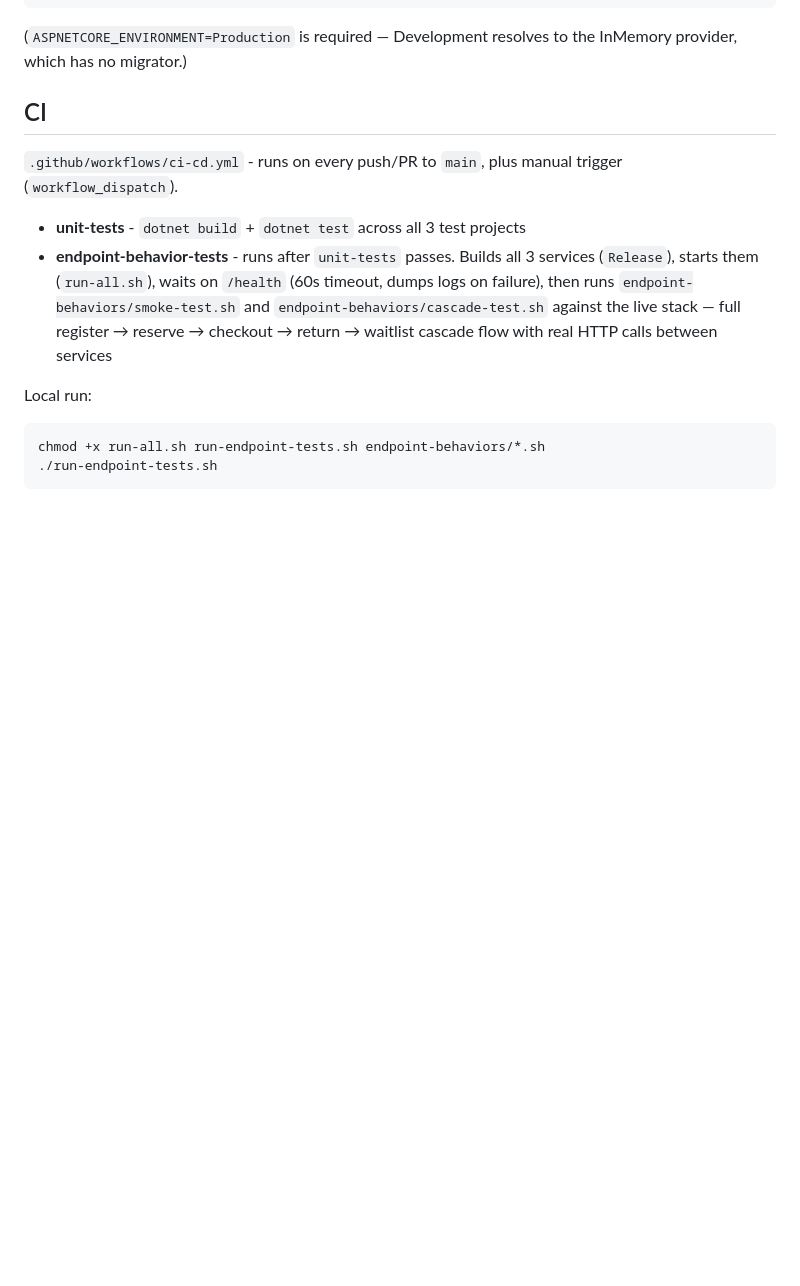
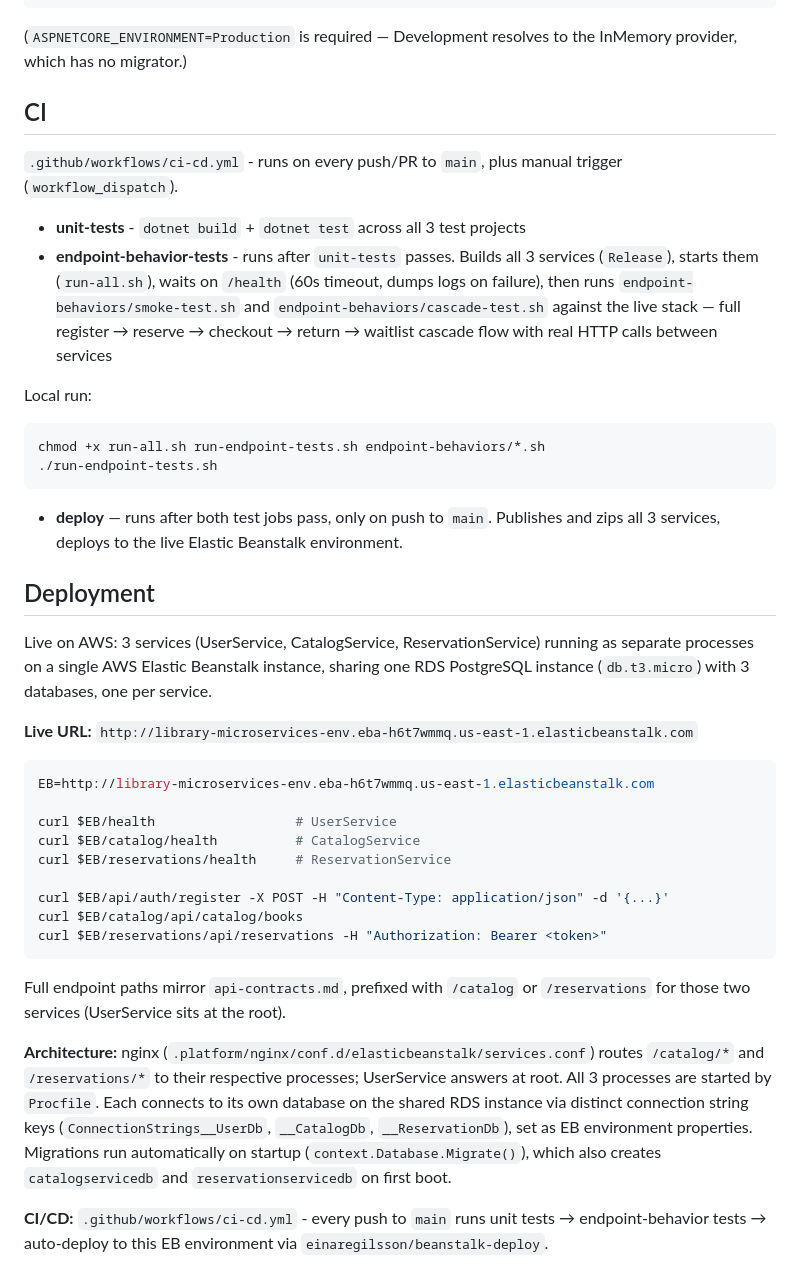
Before and after one commit to adishah-12/week-3-capstone, a Markdown page: README.md, the part around the change. Drawn GitHub-style; blank space fills up the shorter version.

````diff
--- a/README.md
+++ b/README.md
@@ -99,3 +99,29 @@ Local run:
 chmod +x run-all.sh run-endpoint-tests.sh endpoint-behaviors/*.sh
 ./run-endpoint-tests.sh
 ```
+
+- **deploy** — runs after both test jobs pass, only on push to `main`. Publishes and zips all 3 services, deploys to the live Elastic Beanstalk environment.
+
+## Deployment
+
+Live on AWS: 3 services (UserService, CatalogService, ReservationService) running as separate processes on a single AWS Elastic Beanstalk instance, sharing one RDS PostgreSQL instance (`db.t3.micro`) with 3 databases, one per service.
+
+**Live URL:** `http://library-microservices-env.eba-h6t7wmmq.us-east-1.elasticbeanstalk.com`
+
+```bash
+EB=http://library-microservices-env.eba-h6t7wmmq.us-east-1.elasticbeanstalk.com
+
+curl $EB/health                  # UserService
+curl $EB/catalog/health          # CatalogService
+curl $EB/reservations/health     # ReservationService
+
+curl $EB/api/auth/register -X POST -H "Content-Type: application/json" -d '{...}'
+curl $EB/catalog/api/catalog/books
+curl $EB/reservations/api/reservations -H "Authorization: Bearer <token>"
+```
+
+Full endpoint paths mirror `api-contracts.md`, prefixed with `/catalog` or `/reservations` for those two services (UserService sits at the root).
+
+**Architecture:** nginx (`.platform/nginx/conf.d/elasticbeanstalk/services.conf`) routes `/catalog/*` and `/reservations/*` to their respective processes; UserService answers at root. All 3 processes are started by `Procfile`. Each connects to its own database on the shared RDS instance via distinct connection string keys (`ConnectionStrings__UserDb`, `__CatalogDb`, `__ReservationDb`), set as EB environment properties. Migrations run automatically on startup (`context.Database.Migrate()`), which also creates `catalogservicedb` and `reservationservicedb` on first boot.
+
+**CI/CD:** `.github/workflows/ci-cd.yml` - every push to `main` runs unit tests → endpoint-behavior tests → auto-deploy to this EB environment via `einaregilsson/beanstalk-deploy`.
````
